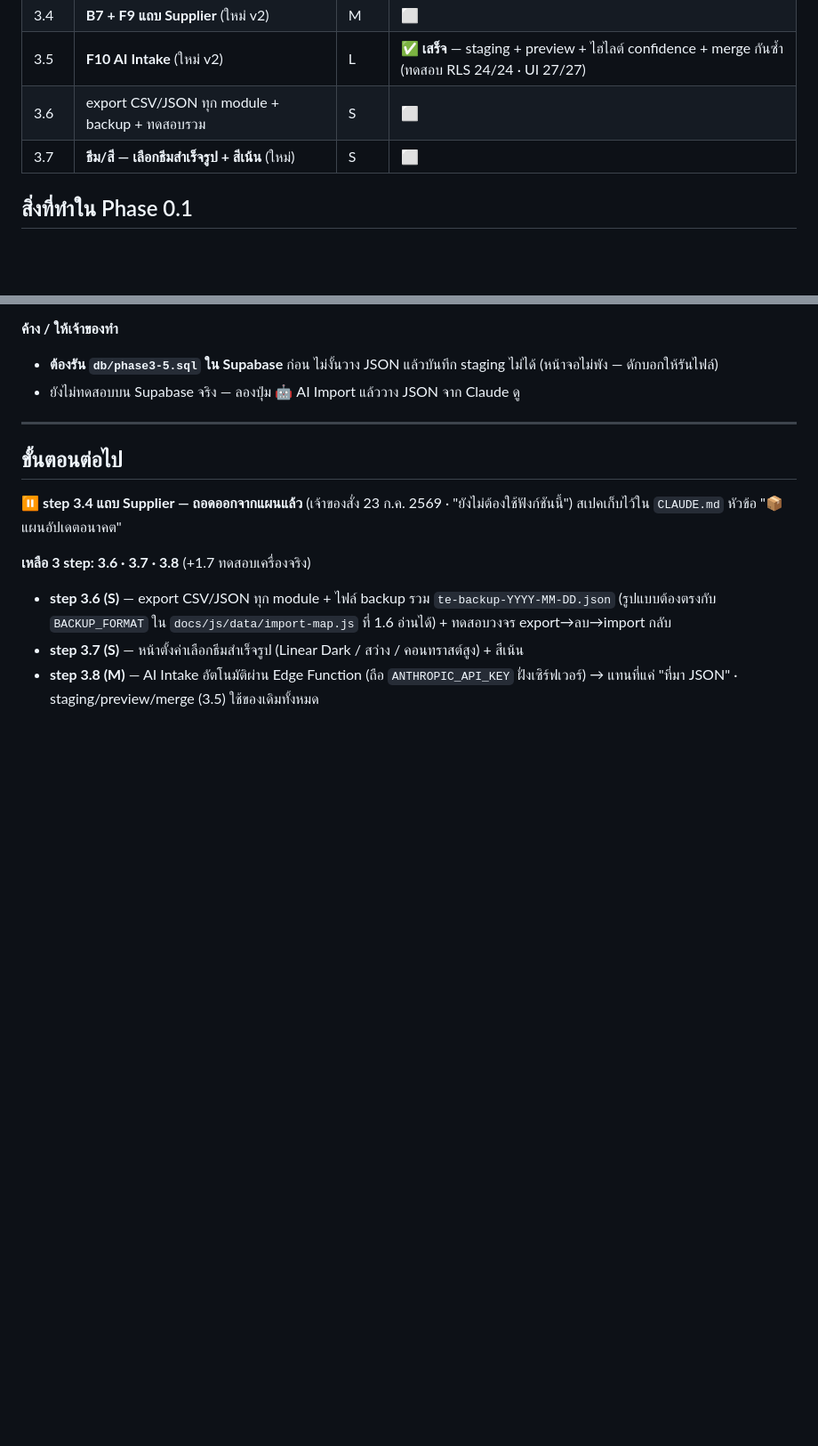
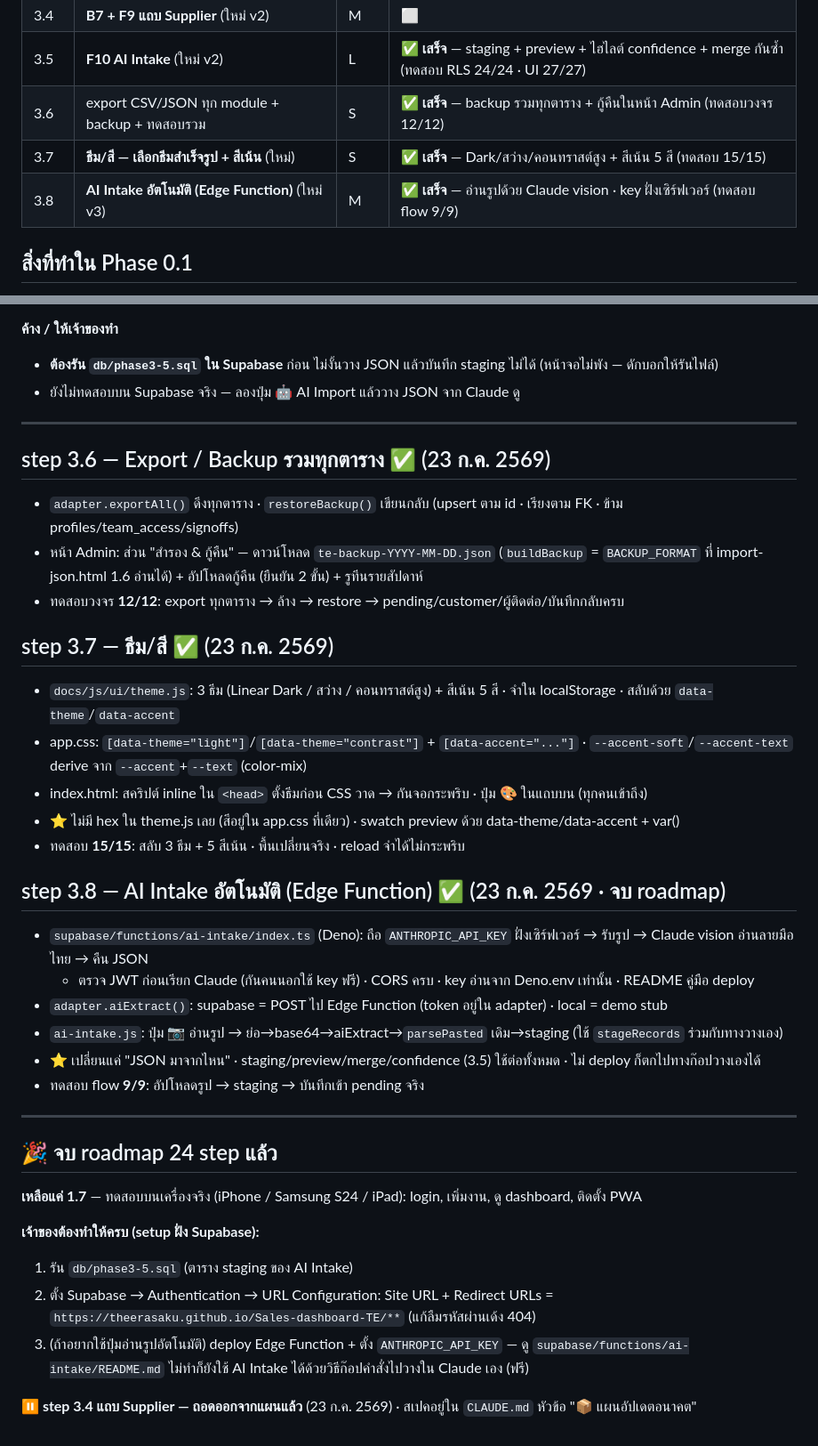
Before and after one commit to theerasaku/Sales-dashboard-TE, a Markdown page: PROGRESS.md, 2 parts joined by grey strips. Shown at 89% size. Rendered like a GitHub page; blank space fills up the shorter version.

Commit message:
docs: จบ roadmap — อัปเดตสถานะ 3.6/3.7/3.8 เสร็จใน CLAUDE.md + PROGRESS.md
24 step ครบแล้ว เหลือ 1.7 ทดสอบเครื่องจริง · สรุป setup ที่เจ้าของต้องทำ
(รัน phase3-5.sql · ตั้ง Redirect URLs · deploy Edge Function ถ้าจะใช้อ่านรูป)

Co-Authored-By: Claude Opus 4.8 (1M context) <noreply@anthropic.com>

```diff
--- a/PROGRESS.md
+++ b/PROGRESS.md
@@ -25,8 +25,9 @@
 | 3.3 | F8 PWA (manifest + sw + icons) | M | ⬜ |
 | 3.4 | **B7 + F9 แถบ Supplier** (ใหม่ v2) | M | ⬜ |
 | 3.5 | **F10 AI Intake** (ใหม่ v2) | L | ✅ **เสร็จ** — staging + preview + ไฮไลต์ confidence + merge กันซ้ำ (ทดสอบ RLS 24/24 · UI 27/27) |
-| 3.6 | export CSV/JSON ทุก module + backup + ทดสอบรวม | S | ⬜ |
-| 3.7 | **ธีม/สี — เลือกธีมสำเร็จรูป + สีเน้น** (ใหม่) | S | ⬜ |
+| 3.6 | export CSV/JSON ทุก module + backup + ทดสอบรวม | S | ✅ **เสร็จ** — backup รวมทุกตาราง + กู้คืนในหน้า Admin (ทดสอบวงจร 12/12) |
+| 3.7 | **ธีม/สี — เลือกธีมสำเร็จรูป + สีเน้น** (ใหม่) | S | ✅ **เสร็จ** — Dark/สว่าง/คอนทราสต์สูง + สีเน้น 5 สี (ทดสอบ 15/15) |
+| 3.8 | **AI Intake อัตโนมัติ (Edge Function)** (ใหม่ v3) | M | ✅ **เสร็จ** — อ่านรูปด้วย Claude vision · key ฝั่งเซิร์ฟเวอร์ (ทดสอบ flow 9/9) |
 
 ## สิ่งที่ทำใน Phase 0.1
 
@@ -1231,14 +1232,36 @@ unique (pending_id, line_no)
 
 ---
 
-## ขั้นตอนต่อไป
+## step 3.6 — Export / Backup รวมทุกตาราง ✅ (23 ก.ค. 2569)
+- `adapter.exportAll()` ดึงทุกตาราง · `restoreBackup()` เขียนกลับ (upsert ตาม id · เรียงตาม FK · ข้าม profiles/team_access/signoffs)
+- หน้า Admin: ส่วน "สำรอง & กู้คืน" — ดาวน์โหลด `te-backup-YYYY-MM-DD.json` (`buildBackup` = `BACKUP_FORMAT` ที่ import-json.html 1.6 อ่านได้) + อัปโหลดกู้คืน (ยืนยัน 2 ขั้น) + รูทีนรายสัปดาห์
+- ทดสอบวงจร **12/12**: export ทุกตาราง → ล้าง → restore → pending/customer/ผู้ติดต่อ/บันทึกกลับครบ
 
-**⏸️ step 3.4 แถบ Supplier — ถอดออกจากแผนแล้ว** (เจ้าของสั่ง 23 ก.ค. 2569 · "ยังไม่ต้องใช้ฟังก์ชันนี้")
-สเปคเก็บไว้ใน `CLAUDE.md` หัวข้อ "📦 แผนอัปเดตอนาคต"
+## step 3.7 — ธีม/สี ✅ (23 ก.ค. 2569)
+- `docs/js/ui/theme.js`: 3 ธีม (Linear Dark / สว่าง / คอนทราสต์สูง) + สีเน้น 5 สี · จำใน localStorage · สลับด้วย `data-theme`/`data-accent`
+- app.css: `[data-theme="light"]`/`[data-theme="contrast"]` + `[data-accent="..."]` · `--accent-soft`/`--accent-text` derive จาก `--accent`+`--text` (color-mix)
+- index.html: สคริปต์ inline ใน `<head>` ตั้งธีมก่อน CSS วาด → กันจอกระพริบ · ปุ่ม 🎨 ในแถบบน (ทุกคนเข้าถึง)
+- ⭐ ไม่มี hex ใน theme.js เลย (สีอยู่ใน app.css ที่เดียว) · swatch preview ด้วย data-theme/data-accent + var()
+- ทดสอบ **15/15**: สลับ 3 ธีม + 5 สีเน้น · พื้นเปลี่ยนจริง · reload จำได้ไม่กระพริบ
 
-**เหลือ 3 step: 3.6 · 3.7 · 3.8** (+1.7 ทดสอบเครื่องจริง)
-- **step 3.6 (S)** — export CSV/JSON ทุก module + ไฟล์ backup รวม `te-backup-YYYY-MM-DD.json`
-  (รูปแบบต้องตรงกับ `BACKUP_FORMAT` ใน `docs/js/data/import-map.js` ที่ 1.6 อ่านได้) + ทดสอบวงจร export→ลบ→import กลับ
-- **step 3.7 (S)** — หน้าตั้งค่าเลือกธีมสำเร็จรูป (Linear Dark / สว่าง / คอนทราสต์สูง) + สีเน้น
-- **step 3.8 (M)** — AI Intake อัตโนมัติผ่าน Edge Function (ถือ `ANTHROPIC_API_KEY` ฝั่งเซิร์ฟเวอร์) →
-  แทนที่แค่ "ที่มา JSON" · staging/preview/merge (3.5) ใช้ของเดิมทั้งหมด
+## step 3.8 — AI Intake อัตโนมัติ (Edge Function) ✅ (23 ก.ค. 2569 · จบ roadmap)
+- `supabase/functions/ai-intake/index.ts` (Deno): ถือ `ANTHROPIC_API_KEY` ฝั่งเซิร์ฟเวอร์ → รับรูป → Claude vision อ่านลายมือไทย → คืน JSON
+  - ตรวจ JWT ก่อนเรียก Claude (กันคนนอกใช้ key ฟรี) · CORS ครบ · key อ่านจาก Deno.env เท่านั้น · README คู่มือ deploy
+- `adapter.aiExtract()`: supabase = POST ไป Edge Function (token อยู่ใน adapter) · local = demo stub
+- `ai-intake.js`: ปุ่ม 📷 อ่านรูป → ย่อ→base64→aiExtract→`parsePasted` เดิม→staging (ใช้ `stageRecords` ร่วมกับทางวางเอง)
+- ⭐ เปลี่ยนแค่ "JSON มาจากไหน" · staging/preview/merge/confidence (3.5) ใช้ต่อทั้งหมด · ไม่ deploy ก็ตกไปทางก๊อปวางเองได้
+- ทดสอบ flow **9/9**: อัปโหลดรูป → staging → บันทึกเข้า pending จริง
+
+---
+
+## 🎉 จบ roadmap 24 step แล้ว
+
+**เหลือแค่ 1.7** — ทดสอบบนเครื่องจริง (iPhone / Samsung S24 / iPad): login, เพิ่มงาน, ดู dashboard, ติดตั้ง PWA
+
+**เจ้าของต้องทำให้ครบ (setup ฝั่ง Supabase):**
+1. รัน `db/phase3-5.sql` (ตาราง staging ของ AI Intake)
+2. ตั้ง Supabase → Authentication → URL Configuration: Site URL + Redirect URLs = `https://theerasaku.github.io/Sales-dashboard-TE/**` (แก้ลืมรหัสผ่านเด้ง 404)
+3. (ถ้าอยากใช้ปุ่มอ่านรูปอัตโนมัติ) deploy Edge Function + ตั้ง `ANTHROPIC_API_KEY` — ดู `supabase/functions/ai-intake/README.md`
+   ไม่ทำก็ยังใช้ AI Intake ได้ด้วยวิธีก๊อปคำสั่งไปวางใน Claude เอง (ฟรี)
+
+**⏸️ step 3.4 แถบ Supplier — ถอดออกจากแผนแล้ว** (23 ก.ค. 2569) · สเปคอยู่ใน `CLAUDE.md` หัวข้อ "📦 แผนอัปเดตอนาคต"
```
Also changed, not shown: CLAUDE.md (+12 -2 lines).
